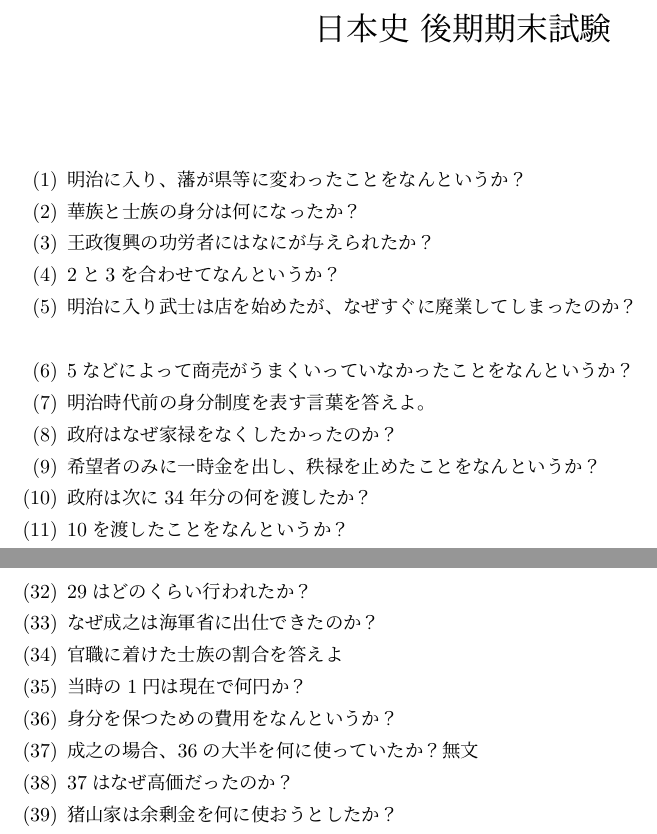
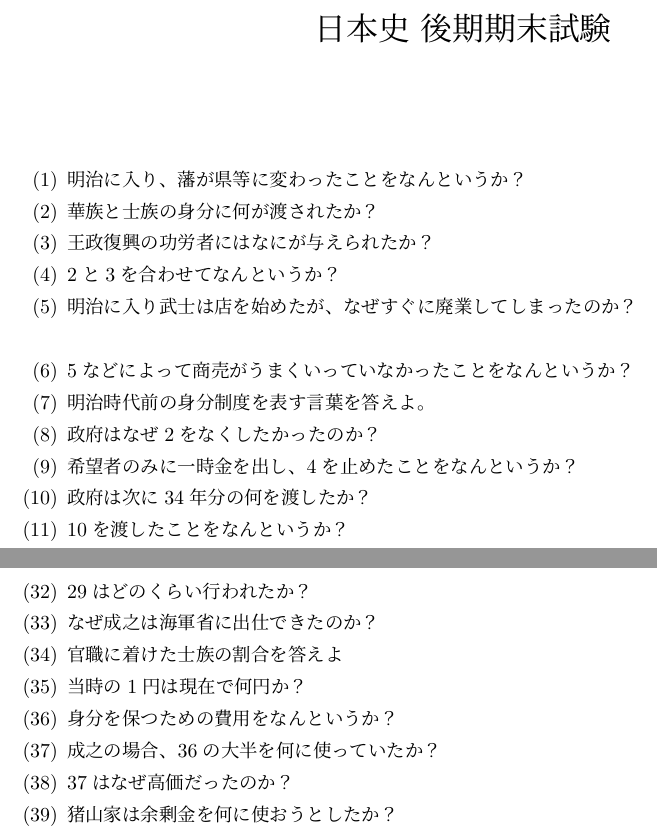
Before and after one commit to Shun2439/History, a LaTeX document (question.tex): two parts of pages 1 and 2 of 3, joined at a grey line, cut so that both start at the same text. Compiled offline with pLaTeX and dvipdfmx.

Commit message:
:adhesive_bandage:

```diff
--- a/question.tex
+++ b/question.tex
@@ -26,15 +26,15 @@
 
 \begin{enumerate}
 	\item 明治に入り、藩が県等に変わったことをなんというか？
-	\item 華族と士族の身分は何になったか？\label{karoku}
+	\item 華族と士族の身分に何が渡されたか？\label{karoku}
 	\item 王政復興の功労者にはなにが与えられたか？\label{shotenroku}
-	\item \ref{karoku}と\ref{shotenroku}を合わせてなんというか？
+	\item \ref{karoku}と\ref{shotenroku}を合わせてなんというか？\label{titsuroku}
 	\item 明治に入り武士は店を始めたが、なぜすぐに廃業してしまったのか？\label{puraido}
 		\\
 	\item \ref{puraido}などによって商売がうまくいっていなかったことをなんというか？
 	\item 明治時代前の身分制度を表す言葉を答えよ。
-	\item 政府はなぜ家禄をなくしたかったのか？
-	\item 希望者のみに一時金を出し、秩禄を止めたことをなんというか？
+	\item 政府はなぜ\ref{karoku}をなくしたかったのか？
+	\item 希望者のみに一時金を出し、\ref{titsuroku}を止めたことをなんというか？
 	\item 政府は次に3\tilde14年分の何を渡したか？\label{kinrokukousaishousho}
 	\item \ref{kinrokukousaishousho}を渡したことをなんというか？\label{titsurokushobun}
 	\item \ref{titsurokushobun}に加えて政府は何を定めたか？
@@ -62,7 +62,7 @@
 	\item 官職に着けた士族の割合を答えよ
 	\item 当時の1円は現在で何円か？
 	\item 身分を保つための費用をなんというか？\label{mibunhiyo}
-	\item 成之の場合、\ref{mibunhiyo}の大半を何に使っていたか？無文\label{seihuku}
+	\item 成之の場合、\ref{mibunhiyo}の大半を何に使っていたか？\label{seihuku}
 	\item \ref{seihuku}はなぜ高価だったのか？
 	\item 猪山家は余剰金を何に使おうとしたか？\label{hudosan}
 	\item 1200円を\ref{hudosan}にかけたとすると年にいくら帰ってくるか？
```
